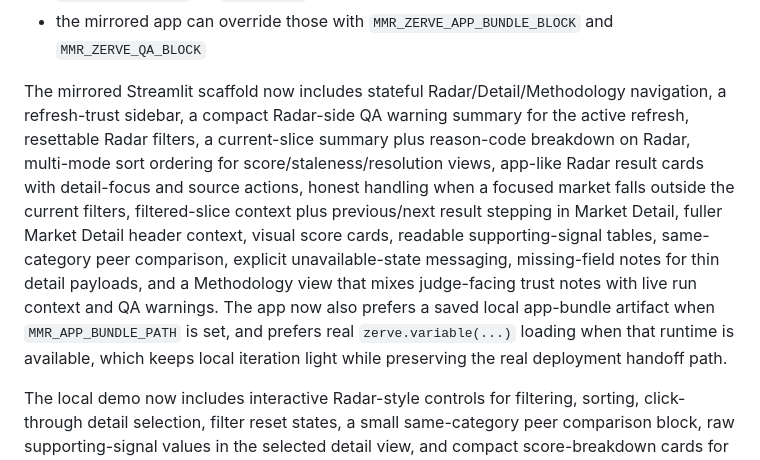
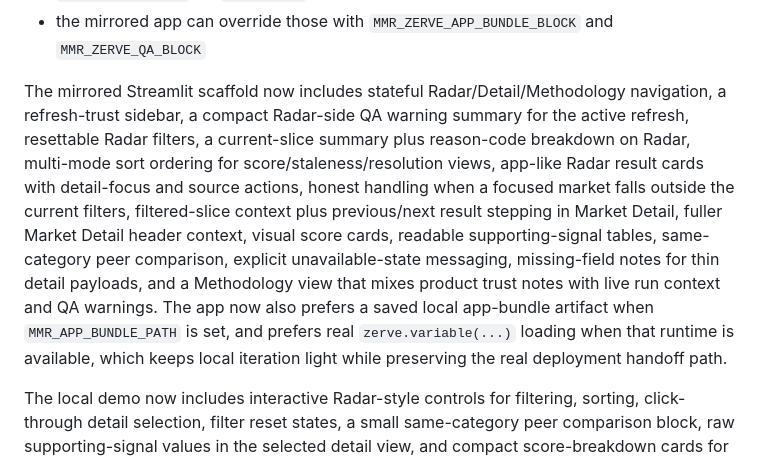
Before and after one commit to niekcandaele/Market-mispricing-radar, a Markdown page: README.md, the part around the change. Rendered like a GitHub page.

Commit message:
Tighten high-signal repo wording

```diff
--- a/README.md
+++ b/README.md
@@ -61,6 +61,6 @@ Deployed Zerve Streamlit contract:
 - preferred notebook block names are `build_app_bundle` for `app_bundle` and `build_qa_summary` for `qa_summary`
 - the mirrored app can override those with `MMR_ZERVE_APP_BUNDLE_BLOCK` and `MMR_ZERVE_QA_BLOCK`
 
-The mirrored Streamlit scaffold now includes stateful Radar/Detail/Methodology navigation, a refresh-trust sidebar, a compact Radar-side QA warning summary for the active refresh, resettable Radar filters, a current-slice summary plus reason-code breakdown on Radar, multi-mode sort ordering for score/staleness/resolution views, app-like Radar result cards with detail-focus and source actions, honest handling when a focused market falls outside the current filters, filtered-slice context plus previous/next result stepping in Market Detail, fuller Market Detail header context, visual score cards, readable supporting-signal tables, same-category peer comparison, explicit unavailable-state messaging, missing-field notes for thin detail payloads, and a Methodology view that mixes judge-facing trust notes with live run context and QA warnings. The app now also prefers a saved local app-bundle artifact when `MMR_APP_BUNDLE_PATH` is set, and prefers real `zerve.variable(...)` loading when that runtime is available, which keeps local iteration light while preserving the real deployment handoff path.
+The mirrored Streamlit scaffold now includes stateful Radar/Detail/Methodology navigation, a refresh-trust sidebar, a compact Radar-side QA warning summary for the active refresh, resettable Radar filters, a current-slice summary plus reason-code breakdown on Radar, multi-mode sort ordering for score/staleness/resolution views, app-like Radar result cards with detail-focus and source actions, honest handling when a focused market falls outside the current filters, filtered-slice context plus previous/next result stepping in Market Detail, fuller Market Detail header context, visual score cards, readable supporting-signal tables, same-category peer comparison, explicit unavailable-state messaging, missing-field notes for thin detail payloads, and a Methodology view that mixes product trust notes with live run context and QA warnings. The app now also prefers a saved local app-bundle artifact when `MMR_APP_BUNDLE_PATH` is set, and prefers real `zerve.variable(...)` loading when that runtime is available, which keeps local iteration light while preserving the real deployment handoff path.
 
 The local demo now includes interactive Radar-style controls for filtering, sorting, click-through detail selection, filter reset states, a small same-category peer comparison block, raw supporting-signal values in the selected detail view, and compact score-breakdown cards for the selected market.
```
Also changed, not shown: docs/final-readiness-status.md (+1 -1 lines), docs/submission-bundle.md (+1 -1 lines).
